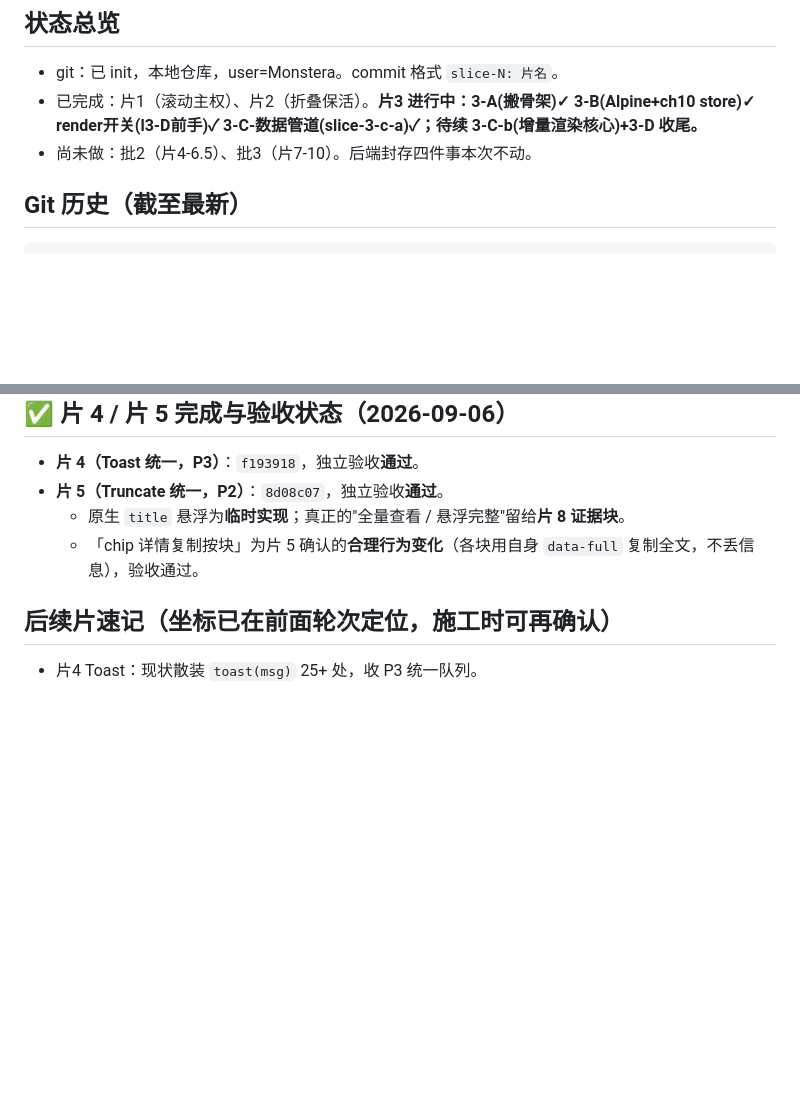
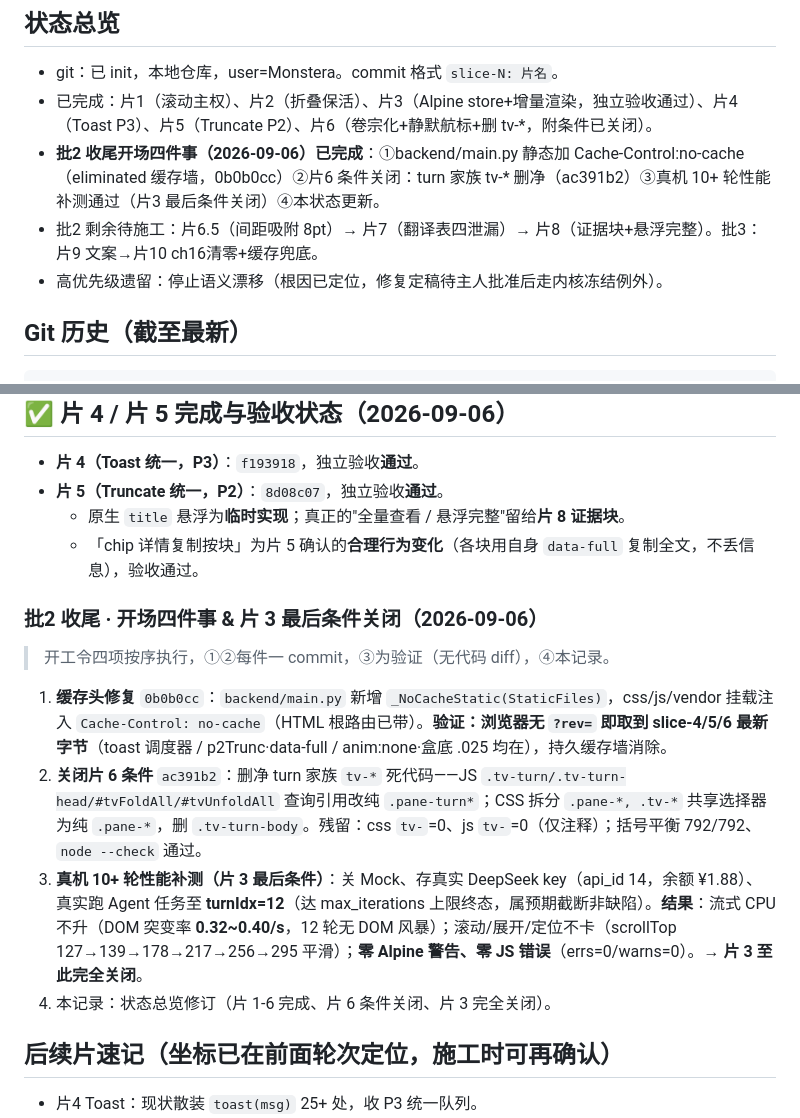
Before and after one commit to zhang-shuoqi/monstera, a Markdown page: docs/施工进度.md, 2 parts joined by grey strips. Drawn GitHub-style; blank space fills up the shorter version.

Commit message:
chore: 批2收尾开场四件事——状态总览修订+片6条件关闭+片3真机10+轮补测通过

````diff
--- a/docs/施工进度.md
+++ b/docs/施工进度.md
@@ -5,8 +5,10 @@
 
 ## 状态总览
 - git：已 init，本地仓库，user=Monstera。commit 格式 `slice-N: 片名`。
-- 已完成：片1（滚动主权）、片2（折叠保活）。**片3 进行中：3-A(搬骨架)✓ 3-B(Alpine+ch10 store)✓ render开关(l3-D前手)✓ 3-C-数据管道(slice-3-c-a)✓；待续 3-C-b(增量渲染核心)+3-D 收尾。**
-- 尚未做：批2（片4-6.5）、批3（片7-10）。后端封存四件事本次不动。
+- 已完成：片1（滚动主权）、片2（折叠保活）、片3（Alpine store+增量渲染，独立验收通过）、片4（Toast P3）、片5（Truncate P2）、片6（卷宗化+静默航标+删 tv-\*，附条件已关闭）。
+- **批2 收尾开场四件事（2026-09-06）已完成**：①backend/main.py 静态加 Cache-Control:no-cache（eliminated 缓存墙，0b0b0cc）②片6 条件关闭：turn 家族 tv-\* 删净（ac391b2）③真机 10+ 轮性能补测通过（片3 最后条件关闭）④本状态更新。
+- 批2 剩余待施工：片6.5（间距吸附 8pt）→ 片7（翻译表四泄漏）→ 片8（证据块+悬浮完整）。批3：片9 文案→片10 ch16清零+缓存兜底。
+- 高优先级遗留：停止语义漂移（根因已定位，修复定稿待主人批准后走内核冻结例外）。
 
 ## Git 历史（截至最新）
 ```
@@ -167,6 +169,14 @@ b323c69 slice-1: 滚动主权——Agent区P4控制器+回底按钮+锁不被重
   - 原生 `title` 悬浮为**临时实现**；真正的"全量查看 / 悬浮完整"留给**片 8 证据块**。
   - 「chip 详情复制按块」为片 5 确认的**合理行为变化**（各块用自身 `data-full` 复制全文，不丢信息），验收通过。
 
+### 批2 收尾 · 开场四件事 & 片 3 最后条件关闭（2026-09-06）
+> 开工令四项按序执行，①②每件一 commit，③为验证（无代码 diff），④本记录。
+
+1. **缓存头修复** `0b0b0cc`：`backend/main.py` 新增 `_NoCacheStatic(StaticFiles)`，css/js/vendor 挂载注入 `Cache-Control: no-cache`（HTML 根路由已带）。**验证：浏览器无 `?rev=` 即取到 slice-4/5/6 最新字节**（toast 调度器 / p2Trunc·data-full / anim:none·盒底 .025 均在），持久缓存墙消除。
+2. **关闭片 6 条件** `ac391b2`：删净 turn 家族 `tv-*` 死代码——JS `.tv-turn/.tv-turn-head/#tvFoldAll/#tvUnfoldAll` 查询引用改纯 `.pane-turn*`；CSS 拆分 `.pane-*, .tv-*` 共享选择器为纯 `.pane-*`，删 `.tv-turn-body`。残留：css `tv-`=0、js `tv-`=0（仅注释）；括号平衡 792/792、`node --check` 通过。
+3. **真机 10+ 轮性能补测（片 3 最后条件）**：关 Mock、存真实 DeepSeek key（api_id 14，余额 ¥1.88）、真实跑 Agent 任务至 **turnIdx=12**（达 max_iterations 上限终态，属预期截断非缺陷）。**结果**：流式 CPU 不升（DOM 突变率 **0.32~0.40/s**，12 轮无 DOM 风暴）；滚动/展开/定位不卡（scrollTop 127→139→178→217→256→295 平滑）；**零 Alpine 警告、零 JS 错误**（errs=0/warns=0）。→ **片 3 至此完全关闭**。
+4. 本记录：状态总览修订（片 1-6 完成、片 6 条件关闭、片 3 完全关闭）。
+
 ## 后续片速记（坐标已在前面轮次定位，施工时可再确认）
 - 片4 Toast：现状散装 `toast(msg)` 25+ 处，收 P3 统一队列。
 - 片5 Truncate：双策略(fmsgDump 全量 vs paneDetail 4000截断)收 P2 单一策略。
````
